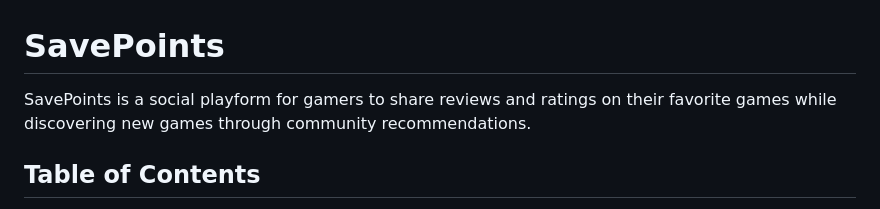
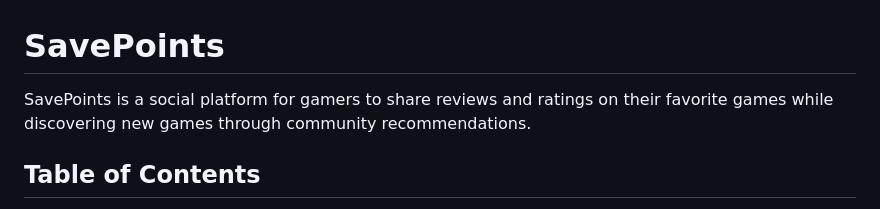
Before and after one commit to Save-Points/SavePoints, a Markdown page: README.md, the part around the change. Rendered like a GitHub page.

Commit message:
fix typo

```diff
--- a/README.md
+++ b/README.md
@@ -1,6 +1,6 @@
 # SavePoints
 
-SavePoints is a social playform for gamers to share reviews and ratings on their favorite games while discovering new games through community recommendations.
+SavePoints is a social platform for gamers to share reviews and ratings on their favorite games while discovering new games through community recommendations.
 
 ## Table of Contents
 - [Setup](#setup)
```
